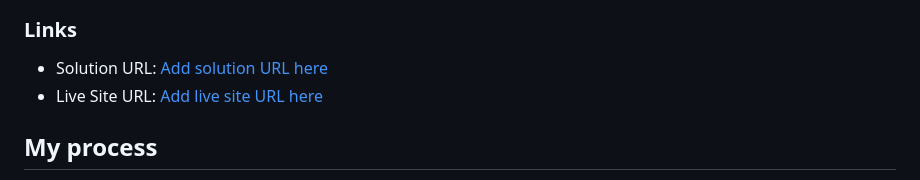
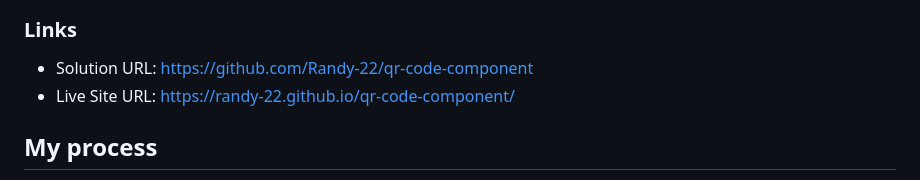
Before and after one commit to Randy-22/qr-code-component, a Markdown page: README.md, the part around the change. Rendered like a GitHub page.

```diff
--- a/README.md
+++ b/README.md
@@ -36,8 +36,8 @@ The design is fully responsive and optimized for both mobile and desktop screen
 
 ### Links
 
-- Solution URL: [Add solution URL here](https://github.com/Randy-22/qr-code-component)
-- Live Site URL: [Add live site URL here](https://your-live-site-url.com)
+- Solution URL: [https://github.com/Randy-22/qr-code-component](https://github.com/Randy-22/qr-code-component)
+- Live Site URL: [https://randy-22.github.io/qr-code-component/](https://randy-22.github.io/qr-code-component/)
 
 ## My process
 
```
